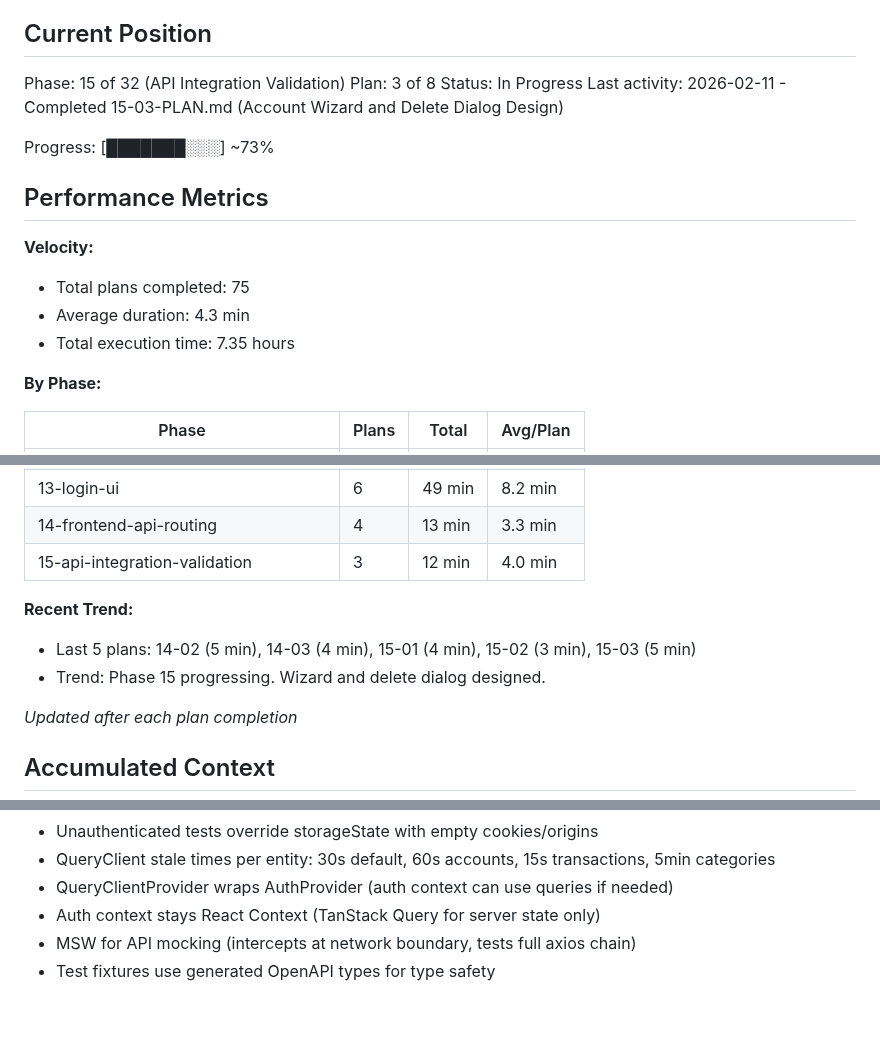
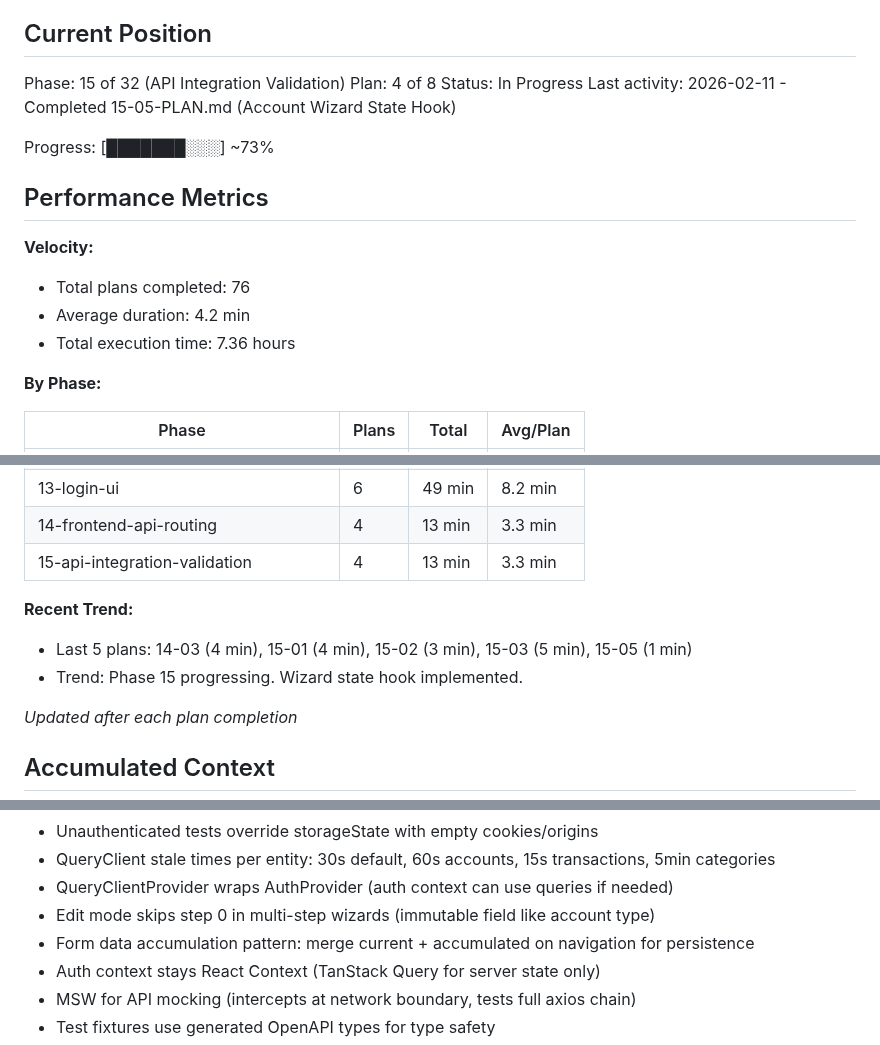
Before and after one commit to galexy/revivo-mk1, a Markdown page: .planning/STATE.md, 3 parts joined by grey strips. Drawn GitHub-style; blank space fills up the shorter version.

Commit message:
docs(15-05): complete Account Wizard State Hook plan
Tasks completed: 1/1
- Implement useAccountWizard hook and enhance error handling

SUMMARY: .planning/phases/15-api-integration-validation/15-05-SUMMARY.md

```diff
--- a/.planning/STATE.md
+++ b/.planning/STATE.md
@@ -10,18 +10,18 @@ See: .planning/PROJECT.md (updated 2026-01-29)
 ## Current Position
 
 Phase: 15 of 32 (API Integration Validation)
-Plan: 3 of 8
+Plan: 4 of 8
 Status: In Progress
-Last activity: 2026-02-11 - Completed 15-03-PLAN.md (Account Wizard and Delete Dialog Design)
+Last activity: 2026-02-11 - Completed 15-05-PLAN.md (Account Wizard State Hook)
 
 Progress: [███████░░░] ~73%
 
 ## Performance Metrics
 
 **Velocity:**
-- Total plans completed: 75
-- Average duration: 4.3 min
-- Total execution time: 7.35 hours
+- Total plans completed: 76
+- Average duration: 4.2 min
+- Total execution time: 7.36 hours
 
 **By Phase:**
 
@@ -45,11 +45,11 @@ Progress: [███████░░░] ~73%
 | 12-frontend-infrastructure | 6 | 24 min | 4.0 min |
 | 13-login-ui | 6 | 49 min | 8.2 min |
 | 14-frontend-api-routing | 4 | 13 min | 3.3 min |
-| 15-api-integration-validation | 3 | 12 min | 4.0 min |
+| 15-api-integration-validation | 4 | 13 min | 3.3 min |
 
 **Recent Trend:**
-- Last 5 plans: 14-02 (5 min), 14-03 (4 min), 15-01 (4 min), 15-02 (3 min), 15-03 (5 min)
-- Trend: Phase 15 progressing. Wizard and delete dialog designed.
+- Last 5 plans: 14-03 (4 min), 15-01 (4 min), 15-02 (3 min), 15-03 (5 min), 15-05 (1 min)
+- Trend: Phase 15 progressing. Wizard state hook implemented.
 
 *Updated after each plan completion*
 
@@ -98,6 +98,8 @@ Recent decisions affecting current work:
 - Unauthenticated tests override storageState with empty cookies/origins
 - QueryClient stale times per entity: 30s default, 60s accounts, 15s transactions, 5min categories
 - QueryClientProvider wraps AuthProvider (auth context can use queries if needed)
+- Edit mode skips step 0 in multi-step wizards (immutable field like account type)
+- Form data accumulation pattern: merge current + accumulated on navigation for persistence
 - Auth context stays React Context (TanStack Query for server state only)
 - MSW for API mocking (intercepts at network boundary, tests full axios chain)
 - Test fixtures use generated OpenAPI types for type safety
```
Also changed, not shown: 1 other file.
